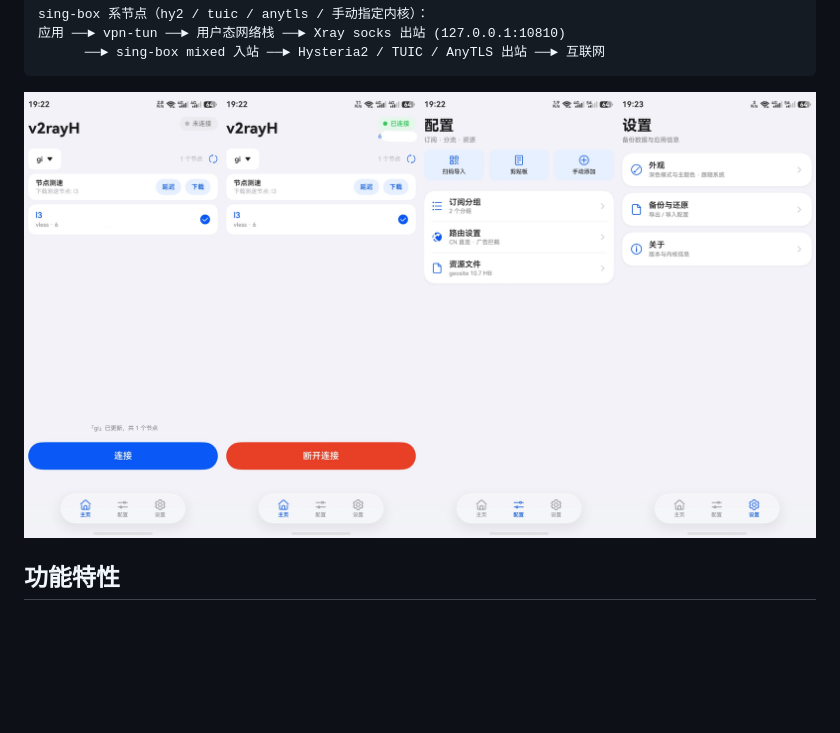
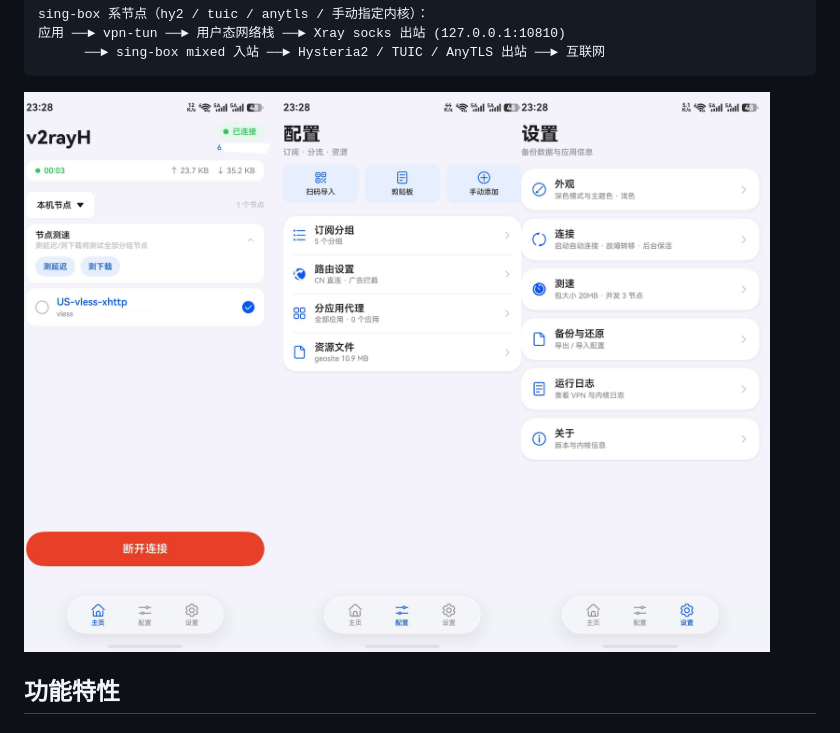
Before and after one commit to JuckyLee668/v2rayH, a Markdown page: README.md, the part around the change. GitHub-like rendering; pictures changed too: intro.jpg (deleted), intro.png (added); blank space fills up the shorter version.

Commit message:
feat: stop button for latency & download tests with stopping state, new intro image, refresh 0.3.3 notes

````diff
--- a/README.md
+++ b/README.md
@@ -17,7 +17,7 @@ sing-box 系节点（hy2 / tuic / anytls / 手动指定内核）：
 应用 ──► vpn-tun ──► 用户态网络栈 ──► Xray socks 出站 (127.0.0.1:10810)
       ──► sing-box mixed 入站 ──► Hysteria2 / TUIC / AnyTLS 出站 ──► 互联网
 ```
-![](intro.jpg)
+![](intro.png)
 
 ## 功能特性
 
````
Also changed, not shown: docs/release-notes/0.3.3.md (+7 -0 lines), 2 other files.
